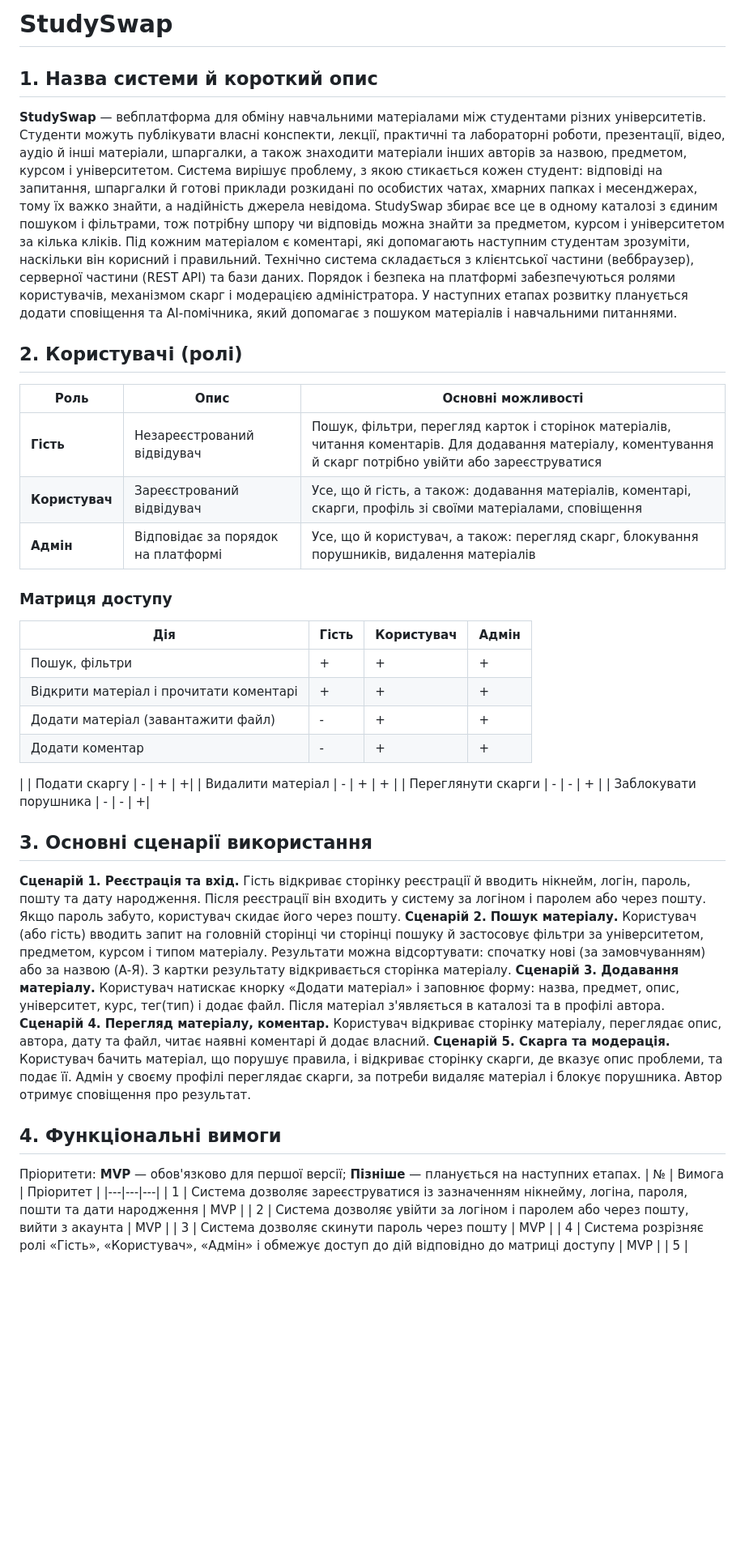
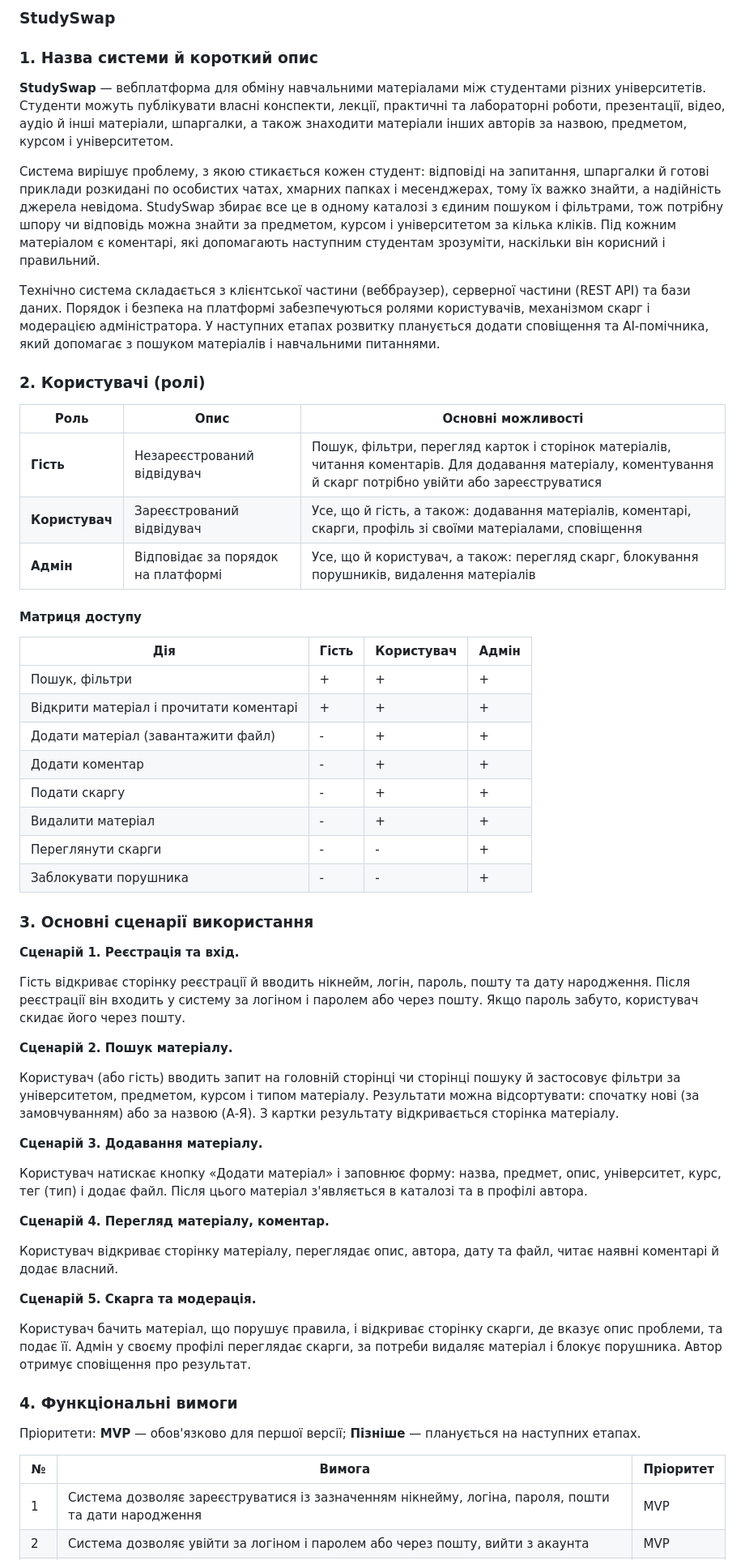
Before and after one commit to JuliaVushyvana/StudySwap, a Markdown page: docs/business_doc.md, the part around one of its changes. Shown at 81% size. Rendered like a GitHub page; blank space fills up the shorter version.

Commit message:
Fix business document formatting

```diff
--- a/docs/business_doc.md
+++ b/docs/business_doc.md
@@ -1,39 +1,60 @@
-# StudySwap
-## 1. Назва системи й короткий опис
+### StudySwap
+
+### 1. Назва системи й короткий опис
+
 **StudySwap** — вебплатформа для обміну навчальними матеріалами між студентами різних університетів. Студенти можуть публікувати власні конспекти, лекції, практичні та лабораторні роботи, презентації, відео, аудіо й інші матеріали, шпаргалки, а також знаходити матеріали інших авторів за назвою, предметом, курсом і університетом.
+
 Система вирішує проблему, з якою стикається кожен студент: відповіді на запитання, шпаргалки й готові приклади розкидані по особистих чатах, хмарних папках і месенджерах, тому їх важко знайти, а надійність джерела невідома. StudySwap збирає все це в одному каталозі з єдиним пошуком і фільтрами, тож потрібну шпору чи відповідь можна знайти за предметом, курсом і університетом за кілька кліків. Під кожним матеріалом є коментарі, які допомагають наступним студентам зрозуміти, наскільки він корисний і правильний.
+
 Технічно система складається з клієнтської частини (веббраузер), серверної частини (REST API) та бази даних. Порядок і безпека на платформі забезпечуються ролями користувачів, механізмом скарг і модерацією адміністратора. У наступних етапах розвитку планується додати сповіщення та AI-помічника, який допомагає з пошуком матеріалів і навчальними питаннями.
-## 2. Користувачі (ролі)
+
+### 2. Користувачі (ролі)
+
 | Роль | Опис | Основні можливості |
 |---|---|---|
 | **Гість** | Незареєстрований відвідувач | Пошук, фільтри, перегляд карток і сторінок матеріалів, читання коментарів. Для додавання матеріалу, коментування й скарг потрібно увійти або зареєструватися |
 | **Користувач** | Зареєстрований відвідувач | Усе, що й гість, а також: додавання матеріалів, коментарі, скарги, профіль зі своїми матеріалами, сповіщення |
-| **Адмін** | Відповідає за порядок на платформі | Усе, що й користувач, а також: перегляд скарг, блокування порушників, видалення матеріалів  |
-### Матриця доступу
+| **Адмін** | Відповідає за порядок на платформі | Усе, що й користувач, а також: перегляд скарг, блокування порушників, видалення матеріалів |
+
+#### Матриця доступу
+
 | Дія | Гість | Користувач | Адмін |
 |---|---|---|---|
 | Пошук, фільтри | + | + | + |
 | Відкрити матеріал і прочитати коментарі | + | + | + |
-| Додати матеріал (завантажити файл) | - | + | +|
-| Додати коментар | - | + | +|
-|
-| Подати скаргу | - | + | +|
+| Додати матеріал (завантажити файл) | - | + | + |
+| Додати коментар | - | + | + |
+| Подати скаргу | - | + | + |
 | Видалити матеріал | - | + | + |
 | Переглянути скарги | - | - | + |
-| Заблокувати порушника | - | - | +|
-## 3. Основні сценарії використання
+| Заблокувати порушника | - | - | + |
+
+### 3. Основні сценарії використання
+
 **Сценарій 1. Реєстрація та вхід.**
+
 Гість відкриває сторінку реєстрації й вводить нікнейм, логін, пароль, пошту та дату народження. Після реєстрації він входить у систему за логіном і паролем або через пошту. Якщо пароль забуто, користувач скидає його через пошту.
+
 **Сценарій 2. Пошук матеріалу.**
+
 Користувач (або гість) вводить запит на головній сторінці чи сторінці пошуку й застосовує фільтри за університетом, предметом, курсом і типом матеріалу. Результати можна відсортувати: спочатку нові (за замовчуванням) або за назвою (А-Я). З картки результату відкривається сторінка матеріалу.
+
 **Сценарій 3. Додавання матеріалу.**
-Користувач натискає кнорку «Додати матеріал» і заповнює форму: назва, предмет, опис, університет, курс, тег(тип) і додає файл. Після матеріал з'являється в каталозі та в профілі автора.
+
+Користувач натискає кнопку «Додати матеріал» і заповнює форму: назва, предмет, опис, університет, курс, тег (тип) і додає файл. Після цього матеріал з'являється в каталозі та в профілі автора.
+
 **Сценарій 4. Перегляд матеріалу, коментар.**
+
 Користувач відкриває сторінку матеріалу, переглядає опис, автора, дату та файл, читає наявні коментарі й додає власний.
+
 **Сценарій 5. Скарга та модерація.**
+
 Користувач бачить матеріал, що порушує правила, і відкриває сторінку скарги, де вказує опис проблеми, та подає її. Адмін у своєму профілі переглядає скарги, за потреби видаляє матеріал і блокує порушника. Автор отримує сповіщення про результат.
-## 4. Функціональні вимоги
+
+### 4. Функціональні вимоги
+
 Пріоритети: **MVP** — обов'язково для першої версії; **Пізніше** — планується на наступних етапах.
+
 | № | Вимога | Пріоритет |
 |---|---|---|
 | 1 | Система дозволяє зареєструватися із зазначенням нікнейму, логіна, пароля, пошти та дати народження | MVP |
```
Also changed, not shown: other parts of docs/business_doc.md (+11 -7 lines).
